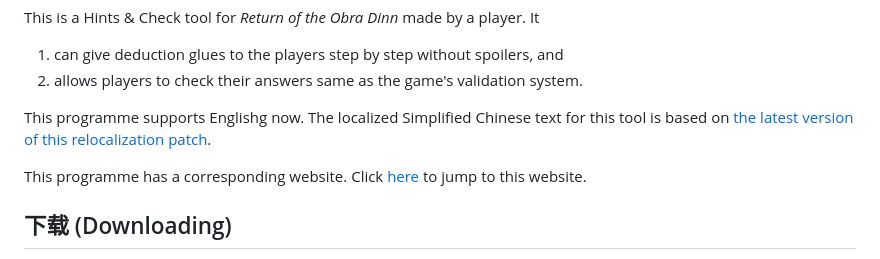
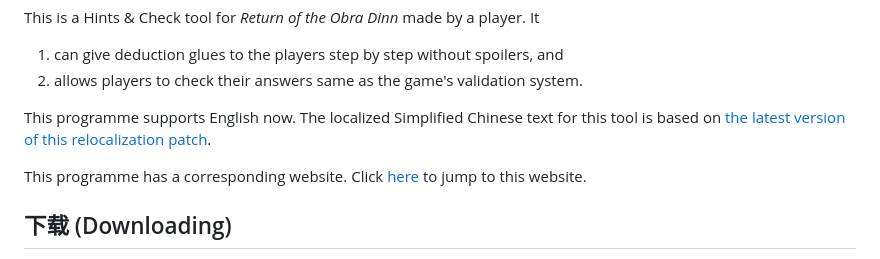
Before and after one commit to Yide-Zhang/ObraDinn-HintsAndCheck, a Markdown page: README.md, the part around the change. Rendered like a GitHub page.

Commit message:
Fix typo in README about language support

```diff
--- a/README.md
+++ b/README.md
@@ -16,7 +16,7 @@ This is a Hints & Check tool for *Return of the Obra Dinn* made by a player. It
 1. can give deduction glues to the players step by step without spoilers, and
 2. allows players to check their answers same as the game's validation system.
 
-This programme supports Englishg now. The localized Simplified Chinese text for this tool is based on [the latest version of this relocalization patch](https://github.com/Yide-Zhang/obradinn_chinese_pack).
+This programme supports English now. The localized Simplified Chinese text for this tool is based on [the latest version of this relocalization patch](https://github.com/Yide-Zhang/obradinn_chinese_pack).
 
 This programme has a corresponding website. Click [here](https://yide-zhang.github.io/ObraDinn-HaC) to jump to this website.
 
```
